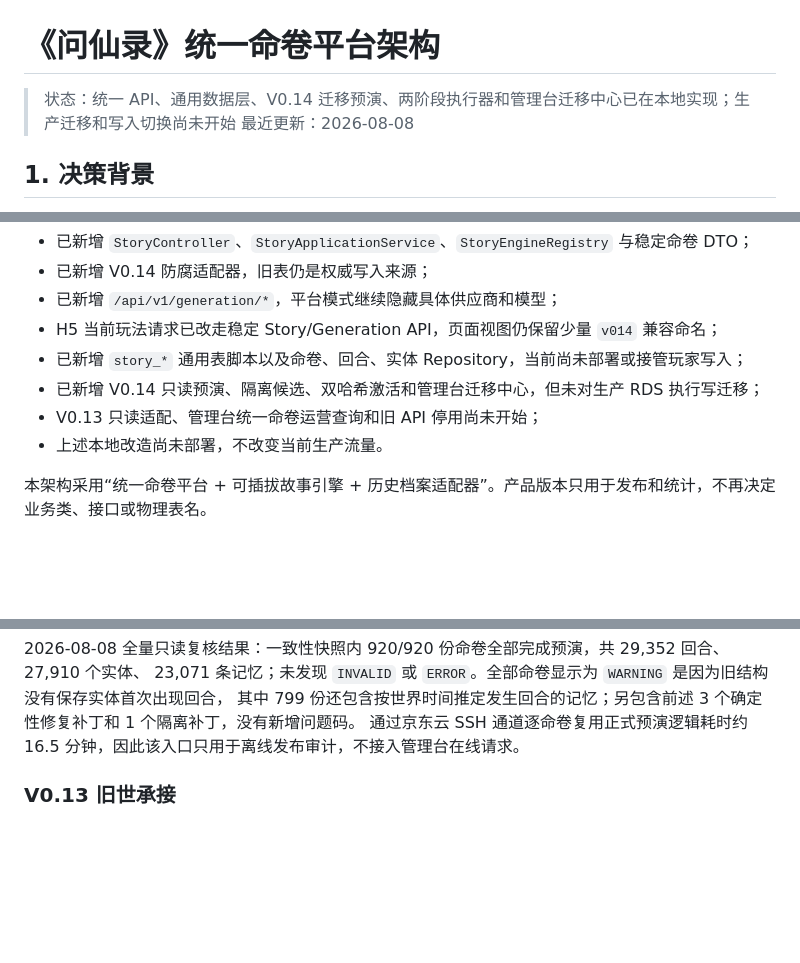
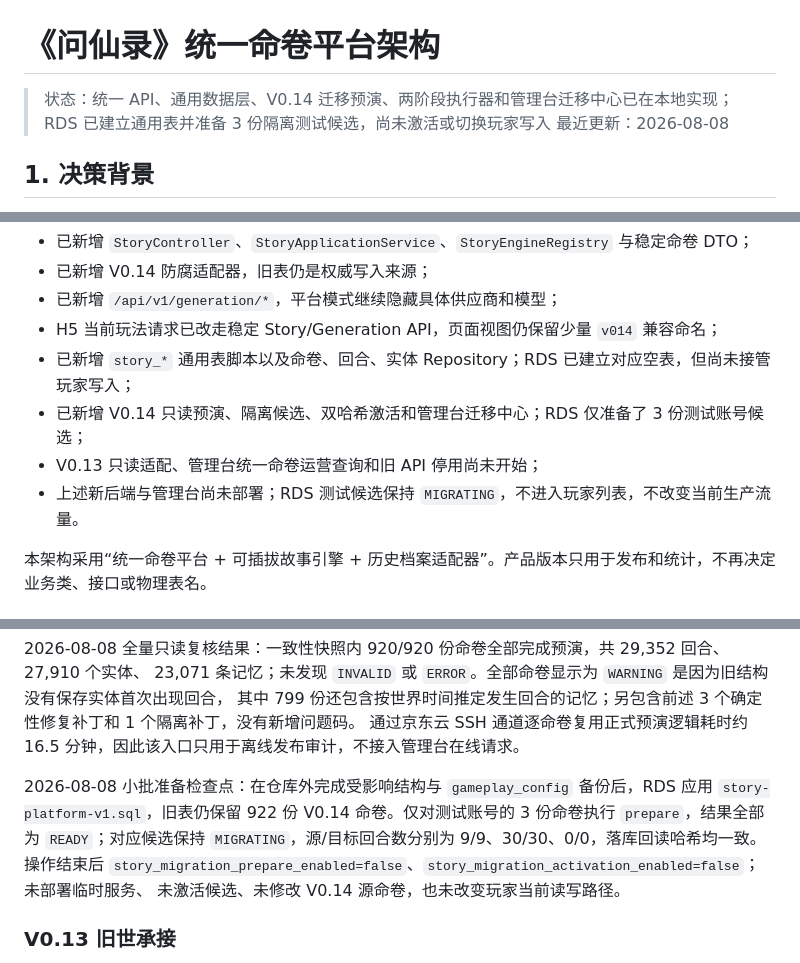
Before and after one commit to wangbenz/wenxian, a Markdown page: docs/architecture.md, 3 parts joined by grey strips. Rendered like a GitHub page; blank space fills up the shorter version.

Commit message:
docs: record migration preparation checkpoint

```diff
--- a/docs/architecture.md
+++ b/docs/architecture.md
@@ -1,6 +1,6 @@
 # 《问仙录》统一命卷平台架构
 
-> 状态：统一 API、通用数据层、V0.14 迁移预演、两阶段执行器和管理台迁移中心已在本地实现；生产迁移和写入切换尚未开始
+> 状态：统一 API、通用数据层、V0.14 迁移预演、两阶段执行器和管理台迁移中心已在本地实现；RDS 已建立通用表并准备 3 份隔离测试候选，尚未激活或切换玩家写入
 > 最近更新：2026-08-08
 
 ## 1. 决策背景
@@ -23,10 +23,10 @@ V0.13 与 V0.14 为了快速验证不同玩法，分别形成了独立接口、S
 - 已新增 V0.14 防腐适配器，旧表仍是权威写入来源；
 - 已新增 `/api/v1/generation/*`，平台模式继续隐藏具体供应商和模型；
 - H5 当前玩法请求已改走稳定 Story/Generation API，页面视图仍保留少量 `v014` 兼容命名；
-- 已新增 `story_*` 通用表脚本以及命卷、回合、实体 Repository，当前尚未部署或接管玩家写入；
-- 已新增 V0.14 只读预演、隔离候选、双哈希激活和管理台迁移中心，但未对生产 RDS 执行写迁移；
+- 已新增 `story_*` 通用表脚本以及命卷、回合、实体 Repository；RDS 已建立对应空表，但尚未接管玩家写入；
+- 已新增 V0.14 只读预演、隔离候选、双哈希激活和管理台迁移中心；RDS 仅准备了 3 份测试账号候选；
 - V0.13 只读适配、管理台统一命卷运营查询和旧 API 停用尚未开始；
-- 上述本地改造尚未部署，不改变当前生产流量。
+- 上述新后端与管理台尚未部署；RDS 测试候选保持 `MIGRATING`，不进入玩家列表，不改变当前生产流量。
 
 本架构采用“统一命卷平台 + 可插拔故事引擎 + 历史档案适配器”。产品版本只用于发布和统计，不再决定业务类、接口或物理表名。
 
@@ -398,6 +398,12 @@ mvn -Dtest=V014MigrationFullAuditRdsReadOnlyTest test
 23,071 条记忆；未发现 `INVALID` 或 `ERROR`。全部命卷显示为 `WARNING` 是因为旧结构没有保存实体首次出现回合，
 其中 799 份还包含按世界时间推定发生回合的记忆；另包含前述 3 个确定性修复补丁和 1 个隔离补丁，没有新增问题码。
 通过京东云 SSH 通道逐命卷复用正式预演逻辑耗时约 16.5 分钟，因此该入口只用于离线发布审计，不接入管理台在线请求。
+
+2026-08-08 小批准备检查点：在仓库外完成受影响结构与 `gameplay_config` 备份后，RDS 应用
+`story-platform-v1.sql`，旧表仍保留 922 份 V0.14 命卷。仅对测试账号的 3 份命卷执行 `prepare`，结果全部为
+`READY`；对应候选保持 `MIGRATING`，源/目标回合数分别为 9/9、30/30、0/0，落库回读哈希均一致。
+操作结束后 `story_migration_prepare_enabled=false`、`story_migration_activation_enabled=false`；未部署临时服务、
+未激活候选、未修改 V0.14 源命卷，也未改变玩家当前读写路径。
 
 ### V0.13 旧世承接
 
```
Also changed, not shown: other parts of docs/architecture.md (+1 -1 lines), docs/data-dictionary.md (+1 -1 lines).
